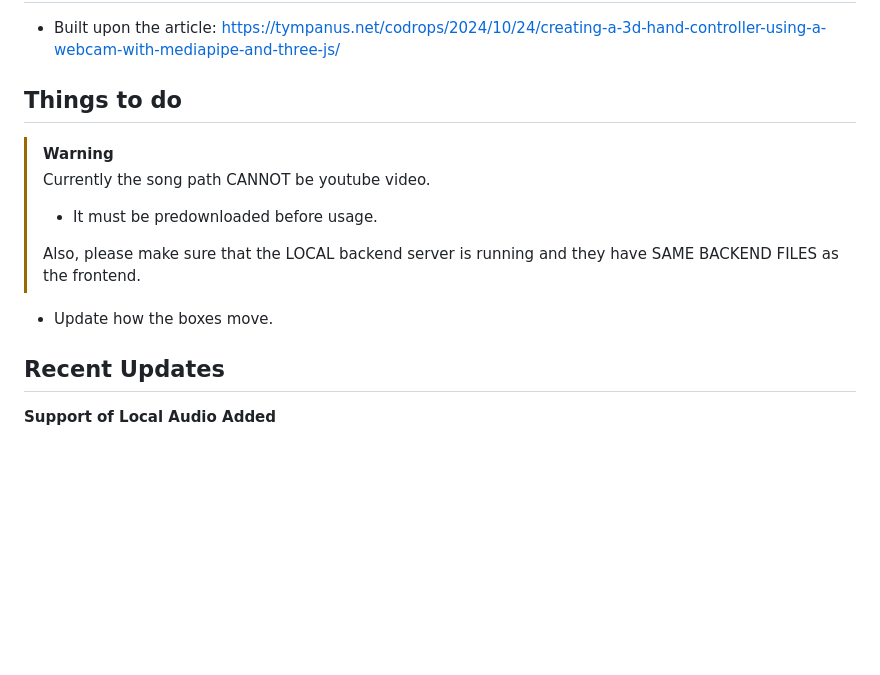
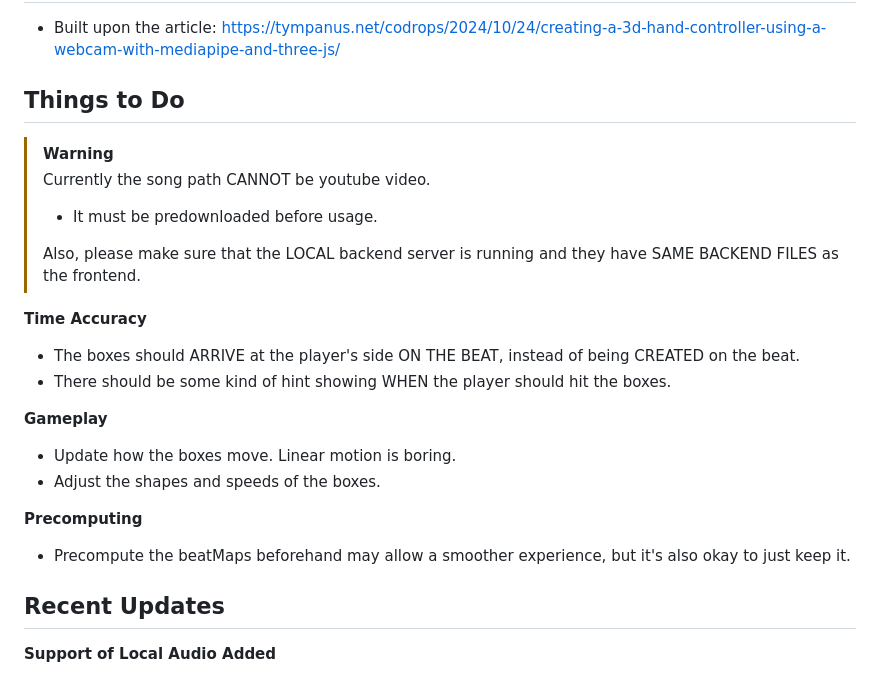
Before and after one commit to SolracUihc/solracuihc.github.io, a Markdown page: README.md, the part around the change. GitHub-like rendering; blank space fills up the shorter version.

Commit message:
[Docs] Updated "Things to Do"

```diff
--- a/README.md
+++ b/README.md
@@ -3,7 +3,7 @@
 ## References
 * Built upon the article: https://tympanus.net/codrops/2024/10/24/creating-a-3d-hand-controller-using-a-webcam-with-mediapipe-and-three-js/
 
-## Things to do
+## Things to Do
 
 > [!WARNING]
 > Currently the song path CANNOT be youtube video.
@@ -11,7 +11,16 @@
 >
 > Also, please make sure that the LOCAL backend server is running and they have SAME BACKEND FILES as the frontend.
 
-* Update how the boxes move.
+**Time Accuracy**
+* The boxes should ARRIVE at the player's side ON THE BEAT, instead of being CREATED on the beat.
+* There should be some kind of hint showing WHEN the player should hit the boxes.
+
+**Gameplay**
+* Update how the boxes move. Linear motion is boring.
+* Adjust the shapes and speeds of the boxes.
+
+**Precomputing**
+* Precompute the beatMaps beforehand may allow a smoother experience, but it's also okay to just keep it.
 
 ## Recent Updates
 
```
